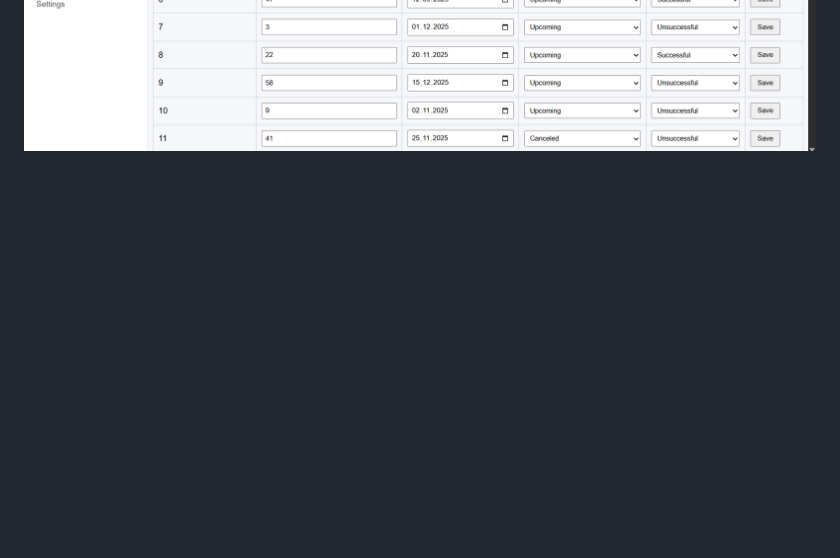
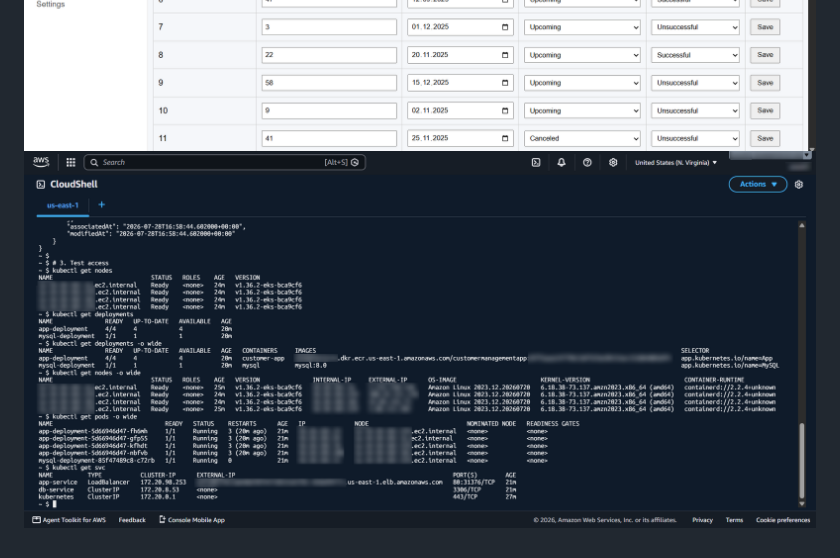
Before and after one commit to aren-01/Customer-Management-Cloud-Application, a Markdown page: README.md, the part around the change. Rendered like a GitHub page; blank space fills up the shorter version.

```diff
--- a/README.md
+++ b/README.md
@@ -88,3 +88,4 @@ IMPORTANT NOTE ON CONTAINERS IN PUBLIC SUBNETS: Since ALB domain does not work w
 ![](./images/image6.png)
 ![](./images/image7.png)
 ![](./images/image8.png)
+![](./images/image11.png)
```
